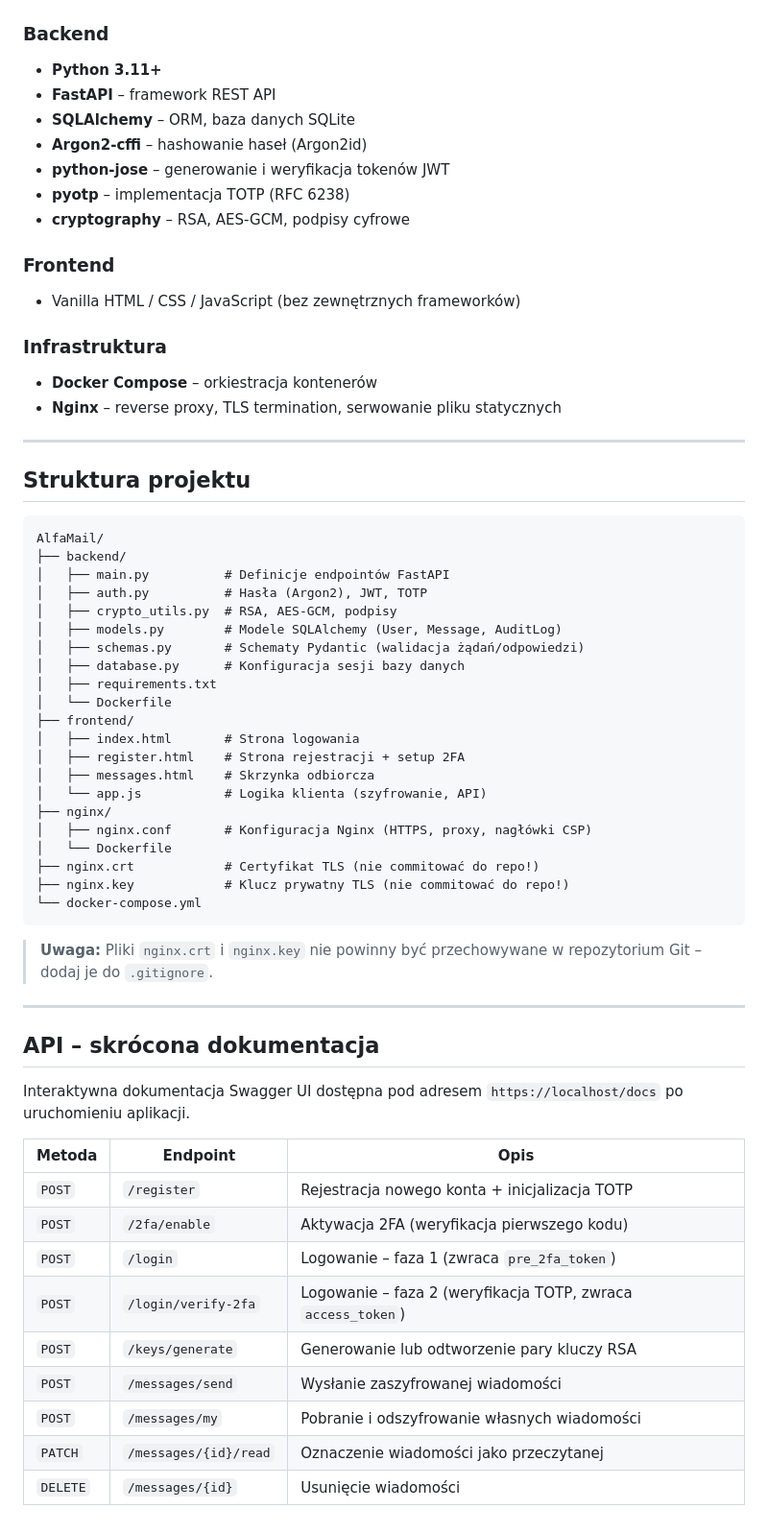
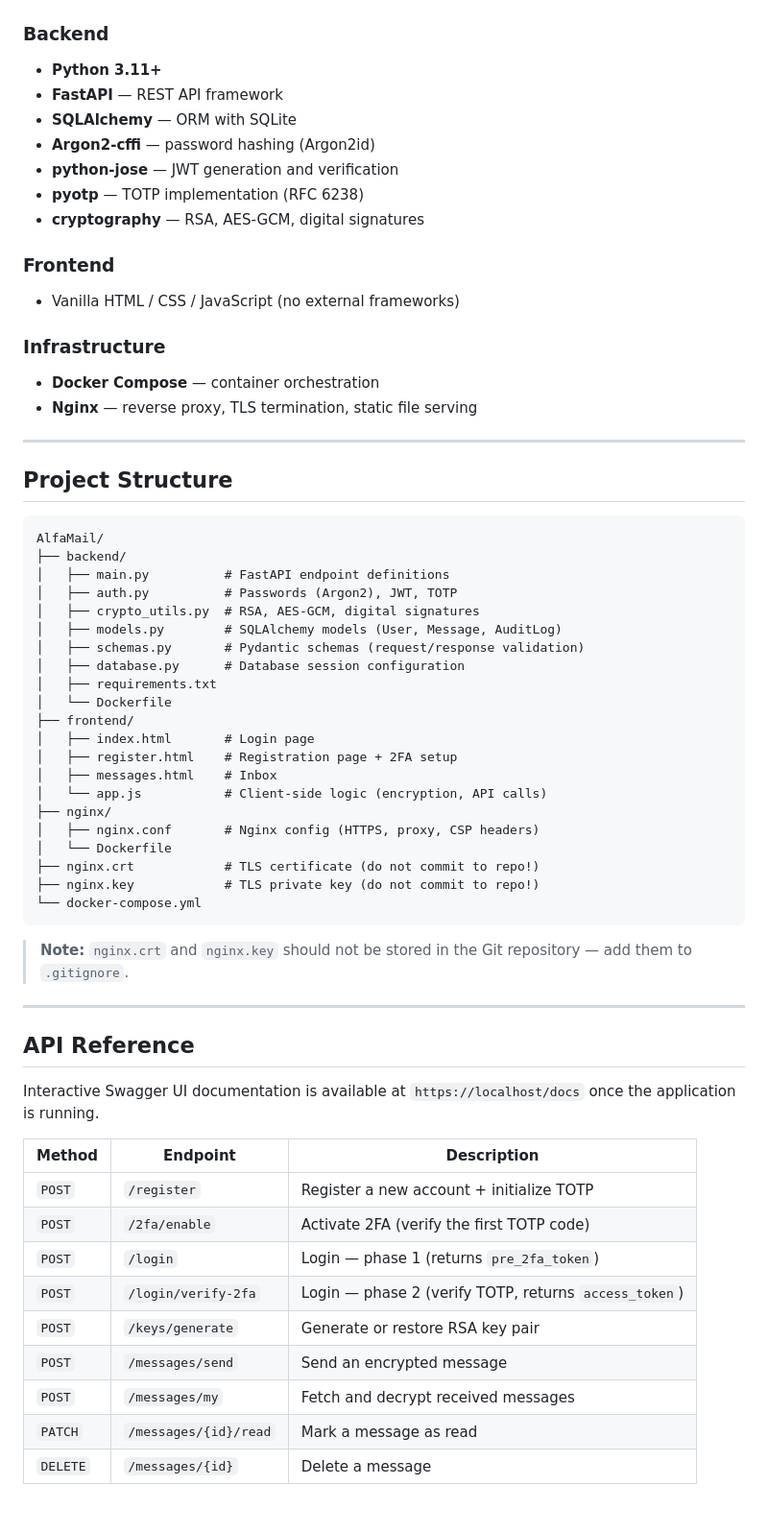
Before and after one commit to Kacper47/AlfaMail, a Markdown page: README.md, the part around one of its changes. Shown at 96% size. Rendered like a GitHub page.

````diff
--- a/README.md
+++ b/README.md
@@ -166,64 +168,64 @@ openssl req -x509 -nodes -days 365 -newkey rsa:2048 \
 
 ### Backend
 - **Python 3.11+**
-- **FastAPI** – framework REST API
-- **SQLAlchemy** – ORM, baza danych SQLite
-- **Argon2-cffi** – hashowanie haseł (Argon2id)
-- **python-jose** – generowanie i weryfikacja tokenów JWT
-- **pyotp** – implementacja TOTP (RFC 6238)
-- **cryptography** – RSA, AES-GCM, podpisy cyfrowe
+- **FastAPI** — REST API framework
+- **SQLAlchemy** — ORM with SQLite
+- **Argon2-cffi** — password hashing (Argon2id)
+- **python-jose** — JWT generation and verification
+- **pyotp** — TOTP implementation (RFC 6238)
+- **cryptography** — RSA, AES-GCM, digital signatures
 
 ### Frontend
-- Vanilla HTML / CSS / JavaScript (bez zewnętrznych frameworków)
+- Vanilla HTML / CSS / JavaScript (no external frameworks)
 
-### Infrastruktura
-- **Docker Compose** – orkiestracja kontenerów
-- **Nginx** – reverse proxy, TLS termination, serwowanie pliku statycznych
+### Infrastructure
+- **Docker Compose** — container orchestration
+- **Nginx** — reverse proxy, TLS termination, static file serving
 
 ---
 
-## Struktura projektu
+## Project Structure
 
 ```
 AlfaMail/
 ├── backend/
-│   ├── main.py          # Definicje endpointów FastAPI
-│   ├── auth.py          # Hasła (Argon2), JWT, TOTP
-│   ├── crypto_utils.py  # RSA, AES-GCM, podpisy
-│   ├── models.py        # Modele SQLAlchemy (User, Message, AuditLog)
-│   ├── schemas.py       # Schematy Pydantic (walidacja żądań/odpowiedzi)
-│   ├── database.py      # Konfiguracja sesji bazy danych
+│   ├── main.py          # FastAPI endpoint definitions
+│   ├── auth.py          # Passwords (Argon2), JWT, TOTP
+│   ├── crypto_utils.py  # RSA, AES-GCM, digital signatures
+│   ├── models.py        # SQLAlchemy models (User, Message, AuditLog)
+│   ├── schemas.py       # Pydantic schemas (request/response validation)
+│   ├── database.py      # Database session configuration
 │   ├── requirements.txt
 │   └── Dockerfile
 ├── frontend/
-│   ├── index.html       # Strona logowania
-│   ├── register.html    # Strona rejestracji + setup 2FA
-│   ├── messages.html    # Skrzynka odbiorcza
-│   └── app.js           # Logika klienta (szyfrowanie, API)
+│   ├── index.html       # Login page
+│   ├── register.html    # Registration page + 2FA setup
+│   ├── messages.html    # Inbox
+│   └── app.js           # Client-side logic (encryption, API calls)
 ├── nginx/
-│   ├── nginx.conf       # Konfiguracja Nginx (HTTPS, proxy, nagłówki CSP)
+│   ├── nginx.conf       # Nginx config (HTTPS, proxy, CSP headers)
 │   └── Dockerfile
-├── nginx.crt            # Certyfikat TLS (nie commitować do repo!)
-├── nginx.key            # Klucz prywatny TLS (nie commitować do repo!)
+├── nginx.crt            # TLS certificate (do not commit to repo!)
+├── nginx.key            # TLS private key (do not commit to repo!)
 └── docker-compose.yml
 ```
 
-> **Uwaga:** Pliki `nginx.crt` i `nginx.key` nie powinny być przechowywane w repozytorium Git – dodaj je do `.gitignore`.
+> **Note:** `nginx.crt` and `nginx.key` should not be stored in the Git repository — add them to `.gitignore`.
 
 ---
 
-## API – skrócona dokumentacja
+## API Reference
 
-Interaktywna dokumentacja Swagger UI dostępna pod adresem `https://localhost/docs` po uruchomieniu aplikacji.
+Interactive Swagger UI documentation is available at `https://localhost/docs` once the application is running.
 
-| Metoda | Endpoint | Opis |
+| Method | Endpoint | Description |
 |---|---|---|
-| `POST` | `/register` | Rejestracja nowego konta + inicjalizacja TOTP |
-| `POST` | `/2fa/enable` | Aktywacja 2FA (weryfikacja pierwszego kodu) |
-| `POST` | `/login` | Logowanie – faza 1 (zwraca `pre_2fa_token`) |
-| `POST` | `/login/verify-2fa` | Logowanie – faza 2 (weryfikacja TOTP, zwraca `access_token`) |
-| `POST` | `/keys/generate` | Generowanie lub odtworzenie pary kluczy RSA |
-| `POST` | `/messages/send` | Wysłanie zaszyfrowanej wiadomości |
-| `POST` | `/messages/my` | Pobranie i odszyfrowanie własnych wiadomości |
-| `PATCH` | `/messages/{id}/read` | Oznaczenie wiadomości jako przeczytanej |
-| `DELETE` | `/messages/{id}` | Usunięcie wiadomości |
+| `POST` | `/register` | Register a new account + initialize TOTP |
+| `POST` | `/2fa/enable` | Activate 2FA (verify the first TOTP code) |
+| `POST` | `/login` | Login — phase 1 (returns `pre_2fa_token`) |
+| `POST` | `/login/verify-2fa` | Login — phase 2 (verify TOTP, returns `access_token`) |
+| `POST` | `/keys/generate` | Generate or restore RSA key pair |
+| `POST` | `/messages/send` | Send an encrypted message |
+| `POST` | `/messages/my` | Fetch and decrypt received messages |
+| `PATCH` | `/messages/{id}/read` | Mark a message as read |
+| `DELETE` | `/messages/{id}` | Delete a message |
````
Also changed, not shown: other parts of README.md (+80 -78 lines).
